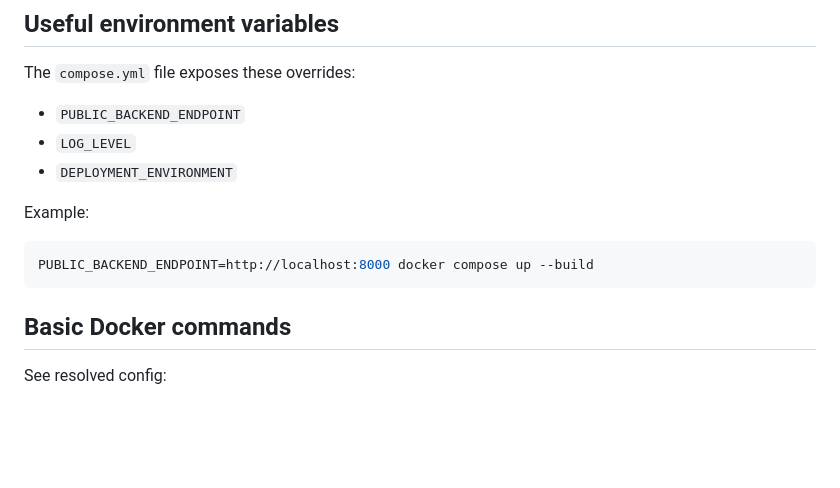
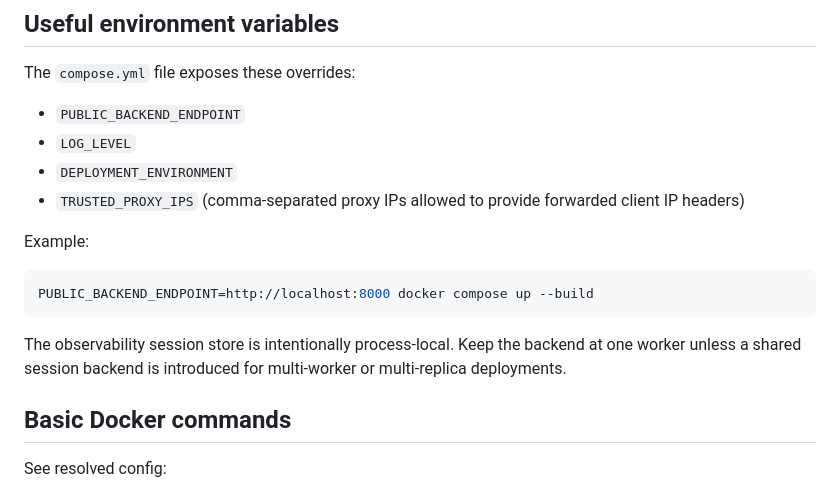
Before and after one commit to xmunder/Traxel, a Markdown page: README.md, the part around the change. GitHub-like rendering; blank space fills up the shorter version.

Commit message:
docs: refresh product evidence and deployment notes

````diff
--- a/README.md
+++ b/README.md
@@ -92,12 +92,17 @@ The `compose.yml` file exposes these overrides:
 - `PUBLIC_BACKEND_ENDPOINT`
 - `LOG_LEVEL`
 - `DEPLOYMENT_ENVIRONMENT`
+- `TRUSTED_PROXY_IPS` (comma-separated proxy IPs allowed to provide forwarded client IP headers)
 
 Example:
 
 ```bash
 PUBLIC_BACKEND_ENDPOINT=http://localhost:8000 docker compose up --build
 ```
+
+The observability session store is intentionally process-local. Keep the backend
+at one worker unless a shared session backend is introduced for multi-worker or
+multi-replica deployments.
 
 ## Basic Docker commands
 
````
Also changed, not shown: docs/images/traxel-home-hero.png, docs/images/traxel-processing-state.png, docs/images/traxel-workspace.png, 1 other file.
